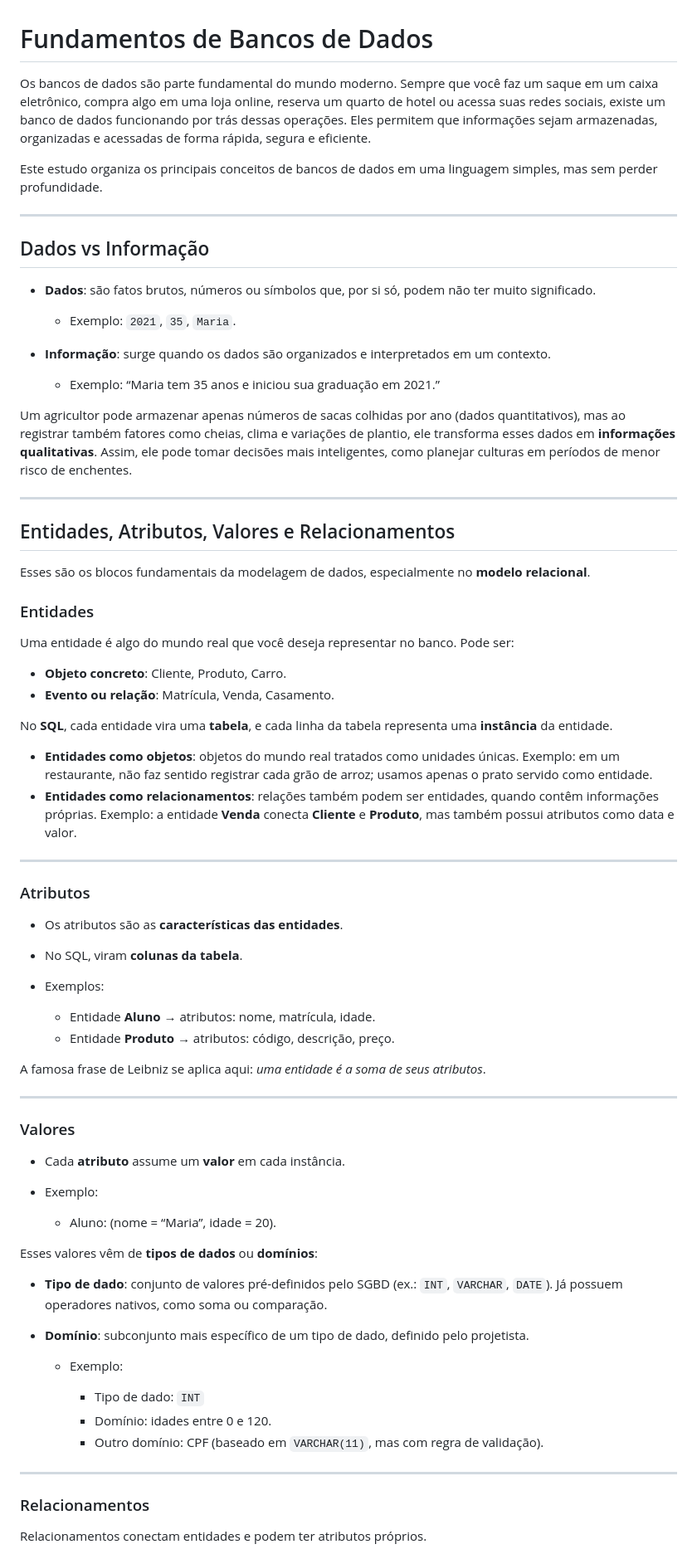
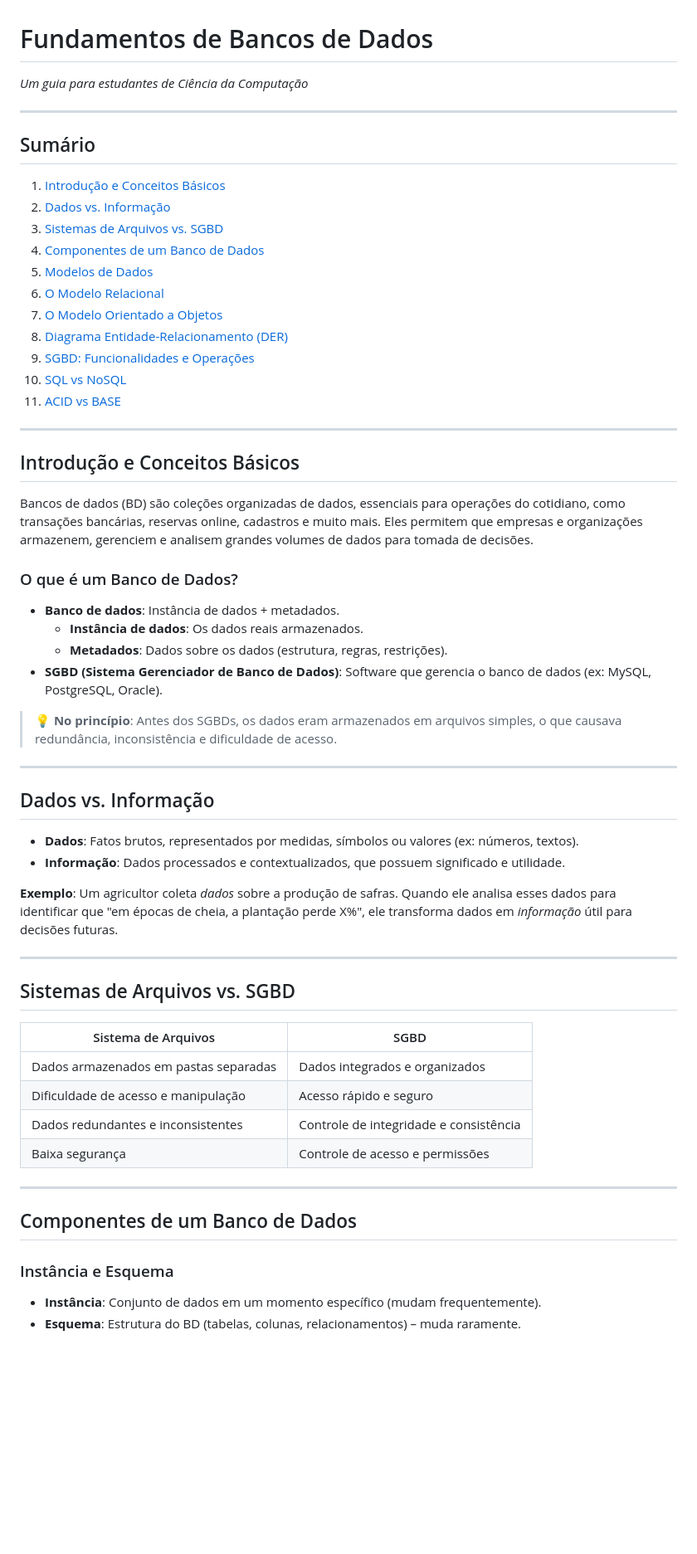
Before and after one commit to feJustino/Caderno-Estudos, a Markdown page: Arquitetura-de-computadores/banco-de-dados.md, the part around the change printed below. Shown: that part at 83% size. GitHub-like rendering; blank space fills up the shorter version.

```diff
--- a/Arquitetura-de-computadores/banco-de-dados.md
+++ b/Arquitetura-de-computadores/banco-de-dados.md
@@ -1,77 +1,61 @@
 # Fundamentos de Bancos de Dados
 
-Os bancos de dados são parte fundamental do mundo moderno. Sempre que você faz um saque em um caixa eletrônico, compra algo em uma loja online, reserva um quarto de hotel ou acessa suas redes sociais, existe um banco de dados funcionando por trás dessas operações. Eles permitem que informações sejam armazenadas, organizadas e acessadas de forma rápida, segura e eficiente.
-
-Este estudo organiza os principais conceitos de bancos de dados em uma linguagem simples, mas sem perder profundidade.
+*Um guia para estudantes de Ciência da Computação*
 
 ---
 
-## Dados vs Informação
-
-* **Dados**: são fatos brutos, números ou símbolos que, por si só, podem não ter muito significado.
-
-  * Exemplo: `2021`, `35`, `Maria`.
-
-* **Informação**: surge quando os dados são organizados e interpretados em um contexto.
-
-  * Exemplo: “Maria tem 35 anos e iniciou sua graduação em 2021.”
-
-Um agricultor pode armazenar apenas números de sacas colhidas por ano (dados quantitativos), mas ao registrar também fatores como cheias, clima e variações de plantio, ele transforma esses dados em **informações qualitativas**. Assim, ele pode tomar decisões mais inteligentes, como planejar culturas em períodos de menor risco de enchentes.
+## Sumário
+1. [Introdução e Conceitos Básicos](#introdução-e-conceitos-básicos)
+2. [Dados vs. Informação](#dados-vs-informação)
+3. [Sistemas de Arquivos vs. SGBD](#sistemas-de-arquivos-vs-sgbd)
+4. [Componentes de um Banco de Dados](#componentes-de-um-banco-de-dados)
+5. [Modelos de Dados](#modelos-de-dados)
+6. [O Modelo Relacional](#o-modelo-relacional)
+7. [O Modelo Orientado a Objetos](#o-modelo-orientado-a-objetos)
+8. [Diagrama Entidade-Relacionamento (DER)](#diagrama-entidade-relacionamento-der)
+9. [SGBD: Funcionalidades e Operações](#sgbd-funcionalidades-e-operações)
+10. [SQL vs NoSQL](#sql-vs-nosql)
+11. [ACID vs BASE](#acid-vs-base)
 
 ---
 
-## Entidades, Atributos, Valores e Relacionamentos
+## Introdução e Conceitos Básicos
 
-Esses são os blocos fundamentais da modelagem de dados, especialmente no **modelo relacional**.
+Bancos de dados (BD) são coleções organizadas de dados, essenciais para operações do cotidiano, como transações bancárias, reservas online, cadastros e muito mais. Eles permitem que empresas e organizações armazenem, gerenciem e analisem grandes volumes de dados para tomada de decisões.
 
-### Entidades
+### O que é um Banco de Dados?
+- **Banco de dados**: Instância de dados + metadados.
+  - **Instância de dados**: Os dados reais armazenados.
+  - **Metadados**: Dados sobre os dados (estrutura, regras, restrições).
+- **SGBD (Sistema Gerenciador de Banco de Dados)**: Software que gerencia o banco de dados (ex: MySQL, PostgreSQL, Oracle).
 
-Uma entidade é algo do mundo real que você deseja representar no banco. Pode ser:
-
-* **Objeto concreto**: Cliente, Produto, Carro.
-* **Evento ou relação**: Matrícula, Venda, Casamento.
-
-No **SQL**, cada entidade vira uma **tabela**, e cada linha da tabela representa uma **instância** da entidade.
-
-* **Entidades como objetos**: objetos do mundo real tratados como unidades únicas. Exemplo: em um restaurante, não faz sentido registrar cada grão de arroz; usamos apenas o prato servido como entidade.
-* **Entidades como relacionamentos**: relações também podem ser entidades, quando contêm informações próprias. Exemplo: a entidade **Venda** conecta **Cliente** e **Produto**, mas também possui atributos como data e valor.
+> 💡 **No princípio**: Antes dos SGBDs, os dados eram armazenados em arquivos simples, o que causava redundância, inconsistência e dificuldade de acesso.
 
 ---
 
-### Atributos
+## Dados vs. Informação
 
-* Os atributos são as **características das entidades**.
-* No SQL, viram **colunas da tabela**.
-* Exemplos:
+- **Dados**: Fatos brutos, representados por medidas, símbolos ou valores (ex: números, textos).
+- **Informação**: Dados processados e contextualizados, que possuem significado e utilidade.
 
-  * Entidade **Aluno** → atributos: nome, matrícula, idade.
-  * Entidade **Produto** → atributos: código, descrição, preço.
-
-A famosa frase de Leibniz se aplica aqui: *uma entidade é a soma de seus atributos*.
+**Exemplo**: Um agricultor coleta *dados* sobre a produção de safras. Quando ele analisa esses dados para identificar que "em épocas de cheia, a plantação perde X%", ele transforma dados em *informação* útil para decisões futuras.
 
 ---
 
-### Valores
+## Sistemas de Arquivos vs. SGBD
 
-* Cada **atributo** assume um **valor** em cada instância.
-* Exemplo:
-
-  * Aluno: (nome = “Maria”, idade = 20).
-
-Esses valores vêm de **tipos de dados** ou **domínios**:
-
-* **Tipo de dado**: conjunto de valores pré-definidos pelo SGBD (ex.: `INT`, `VARCHAR`, `DATE`). Já possuem operadores nativos, como soma ou comparação.
-* **Domínio**: subconjunto mais específico de um tipo de dado, definido pelo projetista.
-
-  * Exemplo:
-
-    * Tipo de dado: `INT`
-    * Domínio: idades entre 0 e 120.
-    * Outro domínio: CPF (baseado em `VARCHAR(11)`, mas com regra de validação).
+| Sistema de Arquivos                          | SGBD                                      |
+|---------------------------------------------|-------------------------------------------|
+| Dados armazenados em pastas separadas       | Dados integrados e organizados            |
+| Dificuldade de acesso e manipulação         | Acesso rápido e seguro                    |
+| Dados redundantes e inconsistentes          | Controle de integridade e consistência    |
+| Baixa segurança                             | Controle de acesso e permissões           |
 
 ---
 
-### Relacionamentos
+## Componentes de um Banco de Dados
 
-Relacionamentos conectam entidades e podem ter atributos próprios.
+### Instância e Esquema
+- **Instância**: Conjunto de dados em um momento específico (mudam frequentemente).
+- **Esquema**: Estrutura do BD (tabelas, colunas, relacionamentos) – muda raramente.
 
```
Also changed, not shown: other parts of Arquitetura-de-computadores/banco-de-dados.md (+122 -77 lines).
